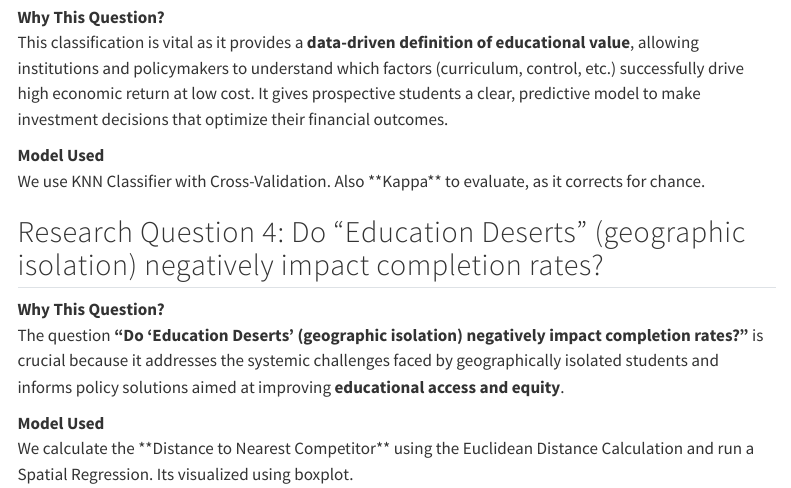
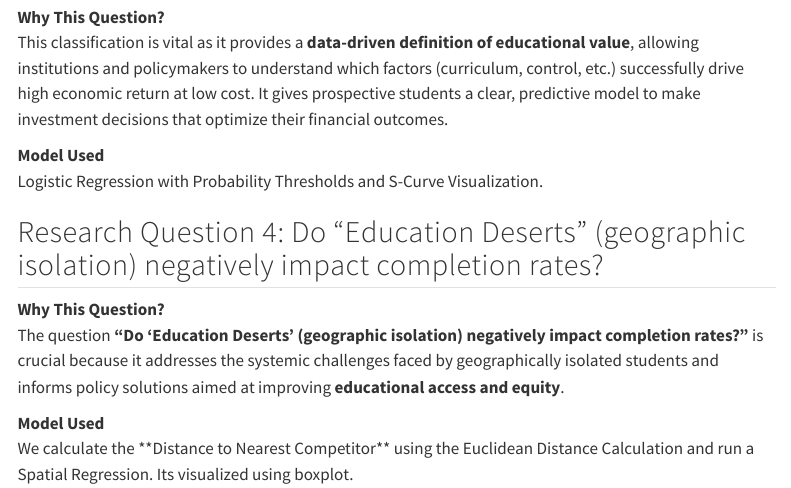
Before and after one commit to SanchanaMohanraj/Final-Project-STAT515, a Quarto document (Research Questions.qmd): the page in a window 1100 px wide, from 830 px down. Rendered offline with R 4.5, knitr and Pandoc in place of Quarto, with nearby package versions; menus at the side of the page are left out.

Commit message:
Update Research Questions.qmd

```diff
--- a/Research Questions.qmd
+++ b/Research Questions.qmd
@@ -27,7 +27,7 @@ We use an **Interaction Model** (`PC1 * Cluster`).
 This classification is vital as it provides a **data-driven definition of educational value**, allowing institutions and policymakers to understand which factors (curriculum, control, etc.) successfully drive high economic return at low cost. It gives prospective students a clear, predictive model to make investment decisions that optimize their financial outcomes.
 
 **Model Used**\
-We use KNN Classifier with Cross-Validation. Also \*\*Kappa\*\* to evaluate, as it corrects for chance.
+Logistic Regression with Probability Thresholds and S-Curve Visualization.
 
 ## Research Question 4: Do "Education Deserts" (geographic isolation) negatively impact completion rates?
 
```
